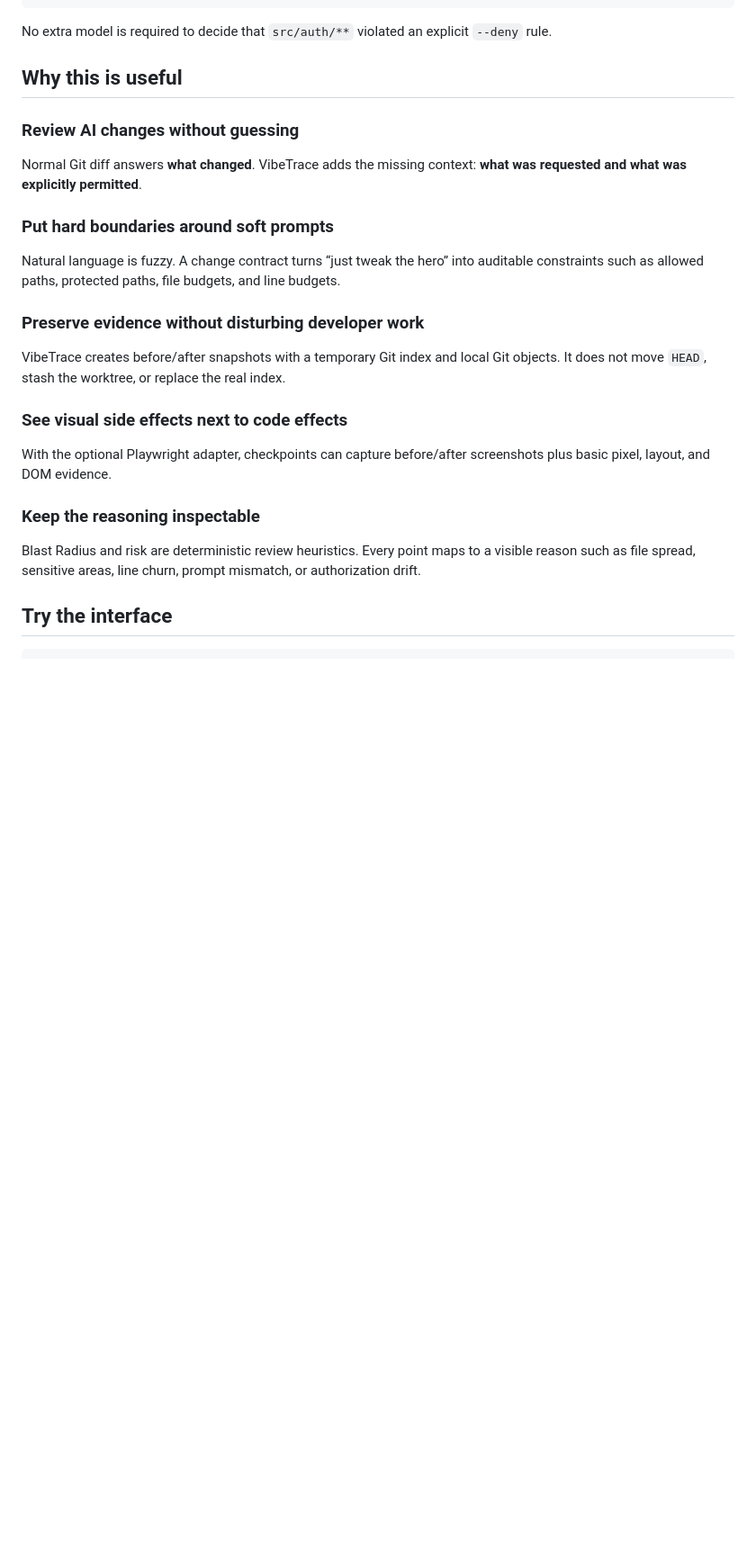
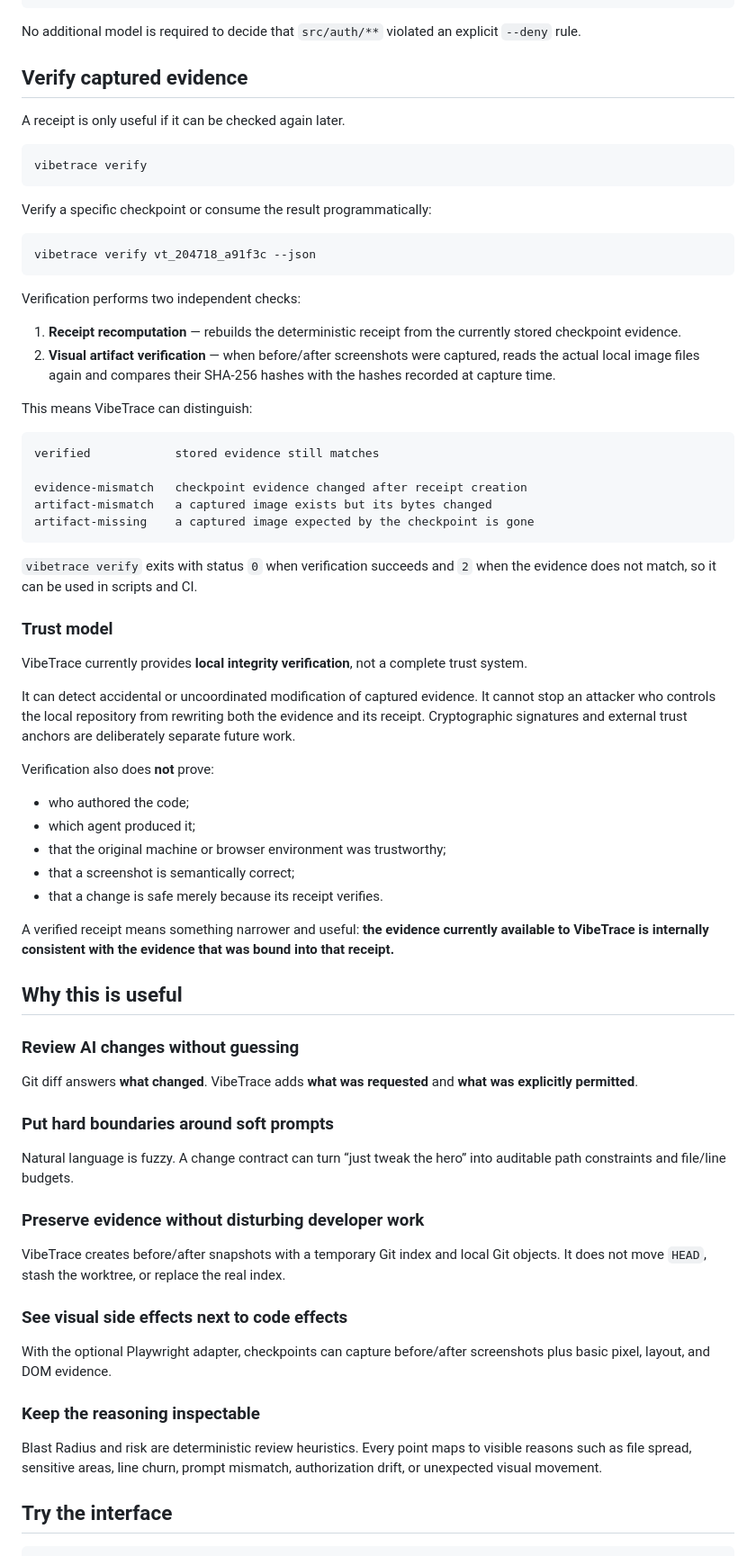
Before and after one commit to feifeing/vibetrace, a Markdown page: README.md, the part around one of its changes. Shown at 90% size. Rendered like a GitHub page; blank space fills up the shorter version.

Commit message:
docs: make evidence verification and trust model explicit

````diff
--- a/README.md
+++ b/README.md
@@ -93,17 +95,64 @@ Authorization drift  detected
 Evidence receipt     vtr_…
 ```
 
-No extra model is required to decide that `src/auth/**` violated an explicit `--deny` rule.
+No additional model is required to decide that `src/auth/**` violated an explicit `--deny` rule.
+
+## Verify captured evidence
+
+A receipt is only useful if it can be checked again later.
+
+```bash
+vibetrace verify
+```
+
+Verify a specific checkpoint or consume the result programmatically:
+
+```bash
+vibetrace verify vt_204718_a91f3c --json
+```
+
+Verification performs two independent checks:
+
+1. **Receipt recomputation** — rebuilds the deterministic receipt from the currently stored checkpoint evidence.
+2. **Visual artifact verification** — when before/after screenshots were captured, reads the actual local image files again and compares their SHA-256 hashes with the hashes recorded at capture time.
+
+This means VibeTrace can distinguish:
+
+```text
+verified            stored evidence still matches
+
+evidence-mismatch   checkpoint evidence changed after receipt creation
+artifact-mismatch   a captured image exists but its bytes changed
+artifact-missing    a captured image expected by the checkpoint is gone
+```
+
+`vibetrace verify` exits with status `0` when verification succeeds and `2` when the evidence does not match, so it can be used in scripts and CI.
+
+### Trust model
+
+VibeTrace currently provides **local integrity verification**, not a complete trust system.
+
+It can detect accidental or uncoordinated modification of captured evidence. It cannot stop an attacker who controls the local repository from rewriting both the evidence and its receipt. Cryptographic signatures and external trust anchors are deliberately separate future work.
+
+Verification also does **not** prove:
+
+- who authored the code;
+- which agent produced it;
+- that the original machine or browser environment was trustworthy;
+- that a screenshot is semantically correct;
+- that a change is safe merely because its receipt verifies.
+
+A verified receipt means something narrower and useful: **the evidence currently available to VibeTrace is internally consistent with the evidence that was bound into that receipt.**
 
 ## Why this is useful
 
 ### Review AI changes without guessing
 
-Normal Git diff answers **what changed**. VibeTrace adds the missing context: **what was requested and what was explicitly permitted**.
+Git diff answers **what changed**. VibeTrace adds **what was requested** and **what was explicitly permitted**.
 
 ### Put hard boundaries around soft prompts
 
-Natural language is fuzzy. A change contract turns “just tweak the hero” into auditable constraints such as allowed paths, protected paths, file budgets, and line budgets.
+Natural language is fuzzy. A change contract can turn “just tweak the hero” into auditable path constraints and file/line budgets.
 
 ### Preserve evidence without disturbing developer work
 
@@ -115,7 +164,7 @@ With the optional Playwright adapter, checkpoints can capture before/after scree
 
 ### Keep the reasoning inspectable
 
-Blast Radius and risk are deterministic review heuristics. Every point maps to a visible reason such as file spread, sensitive areas, line churn, prompt mismatch, or authorization drift.
+Blast Radius and risk are deterministic review heuristics. Every point maps to visible reasons such as file spread, sensitive areas, line churn, prompt mismatch, authorization drift, or unexpected visual movement.
 
 ## Try the interface
 
````
Also changed, not shown: other parts of README.md (+60 -46 lines).
